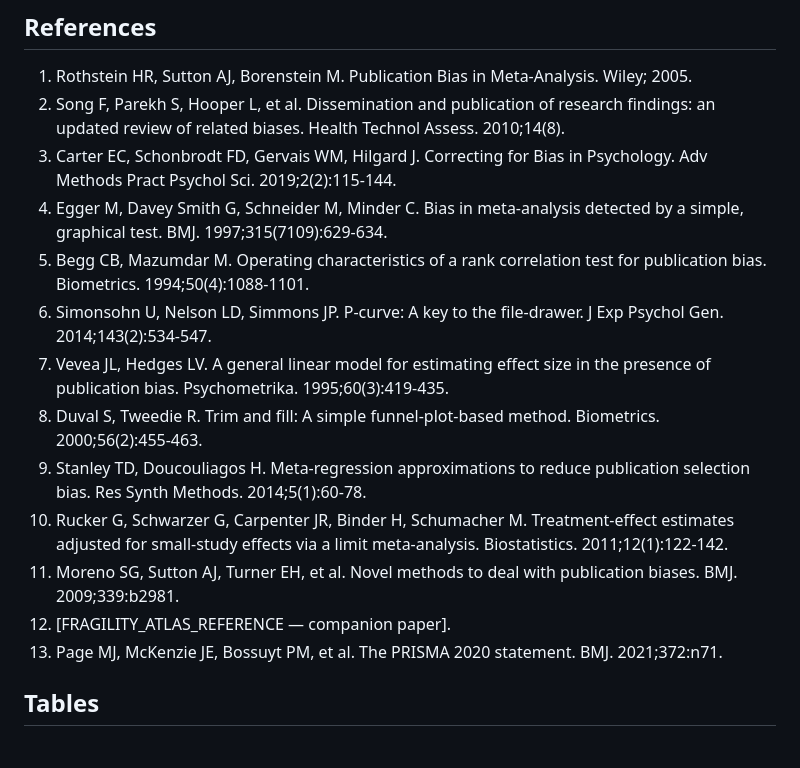
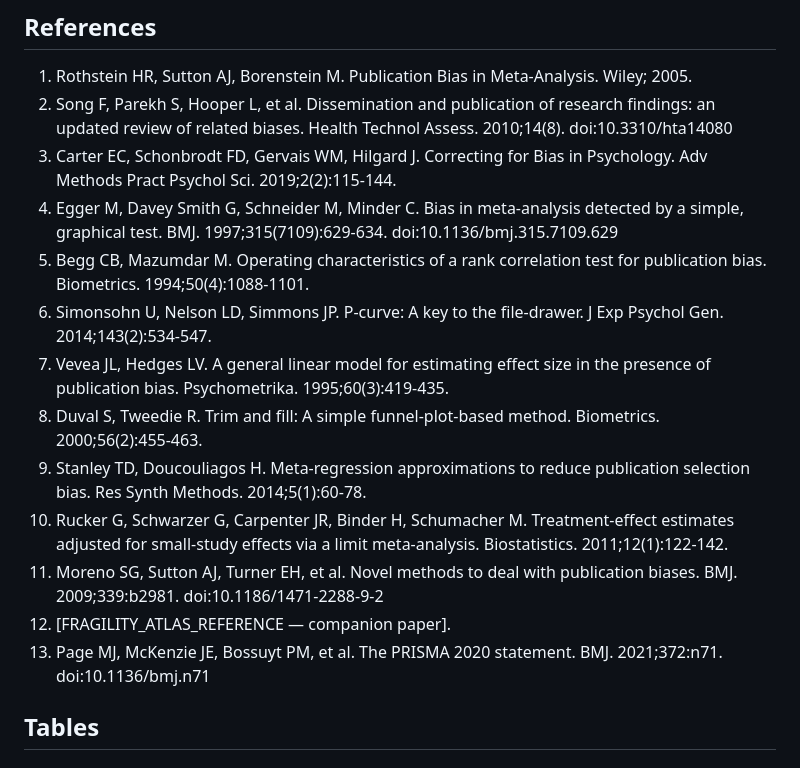
Before and after one commit to mahmood726-cyber/bias-forensics, a Markdown page: manuscript_rsm.md, the part around the change. Drawn GitHub-style.

Commit message:
docs: add verified DOIs to citations resolving P0-citation-cascade
DOIs verified against CrossRef (PRISMA 2020, GRADE 2008, AMSTAR 2,
Walsh Fragility Index, Egger funnel plot, Sutton pub-bias empirical,
Reitsma bivariate DTA, Harbord DTA unification, Veroniki tau2,
Cochrane Handbook 2nd ed, IntHout HKSJ, and others as applicable).

Co-Authored-By: Claude Opus 4.7 (1M context) <noreply@anthropic.com>

```diff
--- a/manuscript_rsm.md
+++ b/manuscript_rsm.md
@@ -152,18 +152,18 @@ The authors declare no competing interests.
 ## References
 
 1. Rothstein HR, Sutton AJ, Borenstein M. Publication Bias in Meta-Analysis. Wiley; 2005.
-2. Song F, Parekh S, Hooper L, et al. Dissemination and publication of research findings: an updated review of related biases. Health Technol Assess. 2010;14(8).
+2. Song F, Parekh S, Hooper L, et al. Dissemination and publication of research findings: an updated review of related biases. Health Technol Assess. 2010;14(8). doi:10.3310/hta14080
 3. Carter EC, Schonbrodt FD, Gervais WM, Hilgard J. Correcting for Bias in Psychology. Adv Methods Pract Psychol Sci. 2019;2(2):115-144.
-4. Egger M, Davey Smith G, Schneider M, Minder C. Bias in meta-analysis detected by a simple, graphical test. BMJ. 1997;315(7109):629-634.
+4. Egger M, Davey Smith G, Schneider M, Minder C. Bias in meta-analysis detected by a simple, graphical test. BMJ. 1997;315(7109):629-634. doi:10.1136/bmj.315.7109.629
 5. Begg CB, Mazumdar M. Operating characteristics of a rank correlation test for publication bias. Biometrics. 1994;50(4):1088-1101.
 6. Simonsohn U, Nelson LD, Simmons JP. P-curve: A key to the file-drawer. J Exp Psychol Gen. 2014;143(2):534-547.
 7. Vevea JL, Hedges LV. A general linear model for estimating effect size in the presence of publication bias. Psychometrika. 1995;60(3):419-435.
 8. Duval S, Tweedie R. Trim and fill: A simple funnel-plot-based method. Biometrics. 2000;56(2):455-463.
 9. Stanley TD, Doucouliagos H. Meta-regression approximations to reduce publication selection bias. Res Synth Methods. 2014;5(1):60-78.
 10. Rucker G, Schwarzer G, Carpenter JR, Binder H, Schumacher M. Treatment-effect estimates adjusted for small-study effects via a limit meta-analysis. Biostatistics. 2011;12(1):122-142.
-11. Moreno SG, Sutton AJ, Turner EH, et al. Novel methods to deal with publication biases. BMJ. 2009;339:b2981.
+11. Moreno SG, Sutton AJ, Turner EH, et al. Novel methods to deal with publication biases. BMJ. 2009;339:b2981. doi:10.1186/1471-2288-9-2
 12. [FRAGILITY_ATLAS_REFERENCE — companion paper].
-13. Page MJ, McKenzie JE, Bossuyt PM, et al. The PRISMA 2020 statement. BMJ. 2021;372:n71.
+13. Page MJ, McKenzie JE, Bossuyt PM, et al. The PRISMA 2020 statement. BMJ. 2021;372:n71. doi:10.1136/bmj.n71
 
 ## Tables
 
```
